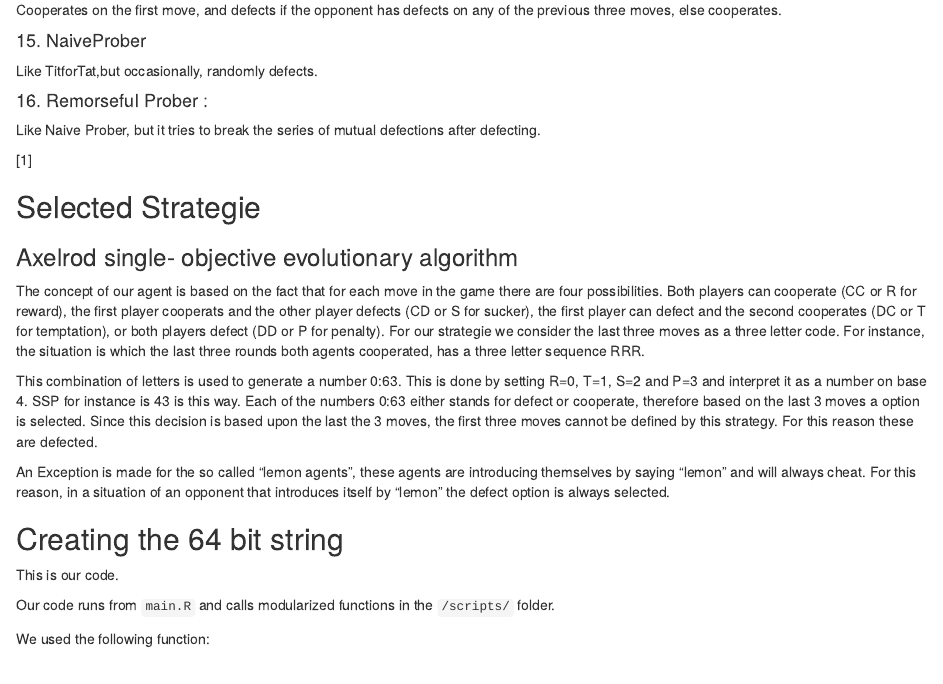
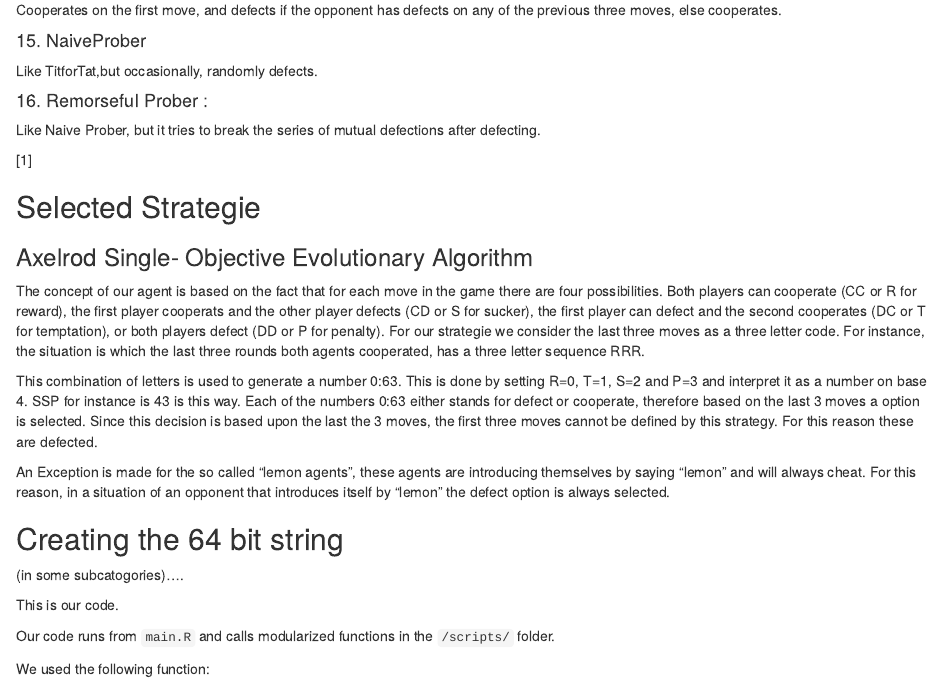
Before and after one commit to jasonrwang/prisoners_in_R, an R Markdown document (prisoners_in_R.Rmd): the page in a window 1100 px wide, from 1370 px down. Rendered offline with R 4.5, knitr and Pandoc, with nearby package versions.

Commit message:
Update prisoners_in_R.Rmd

```diff
--- a/prisoners_in_R.Rmd
+++ b/prisoners_in_R.Rmd
@@ -77,7 +77,7 @@ Like Naive Prober, but it tries to break the series of mutual defections after d
 
 ## Selected Strategie
 
-### Axelrod single- objective evolutionary algorithm
+### Axelrod Single- Objective Evolutionary Algorithm
 
 The concept of our agent is based on the fact that for each move in the game there are four possibilities. Both players can cooperate (CC or R for reward), the first player cooperats and the other player defects (CD or S for sucker), the first player can defect and the second cooperates (DC or T for temptation), or both players defect (DD or P for penalty). For our strategie we consider the last three moves as a three letter code. For instance, the situation is which the last three rounds both agents cooperated, has a three letter sequence RRR.
 
@@ -86,6 +86,8 @@ This combination of letters is used to generate a number 0:63. This is done by s
 An Exception is made for the so called "lemon agents", these agents are introducing themselves by saying "lemon" and will always cheat. For this reason, in a situation of an opponent that introduces itself by "lemon" the defect option is always selected.
 
 ## Creating the 64 bit string
+
+(in some subcatogories)....
 
 
 This is our code.
```
